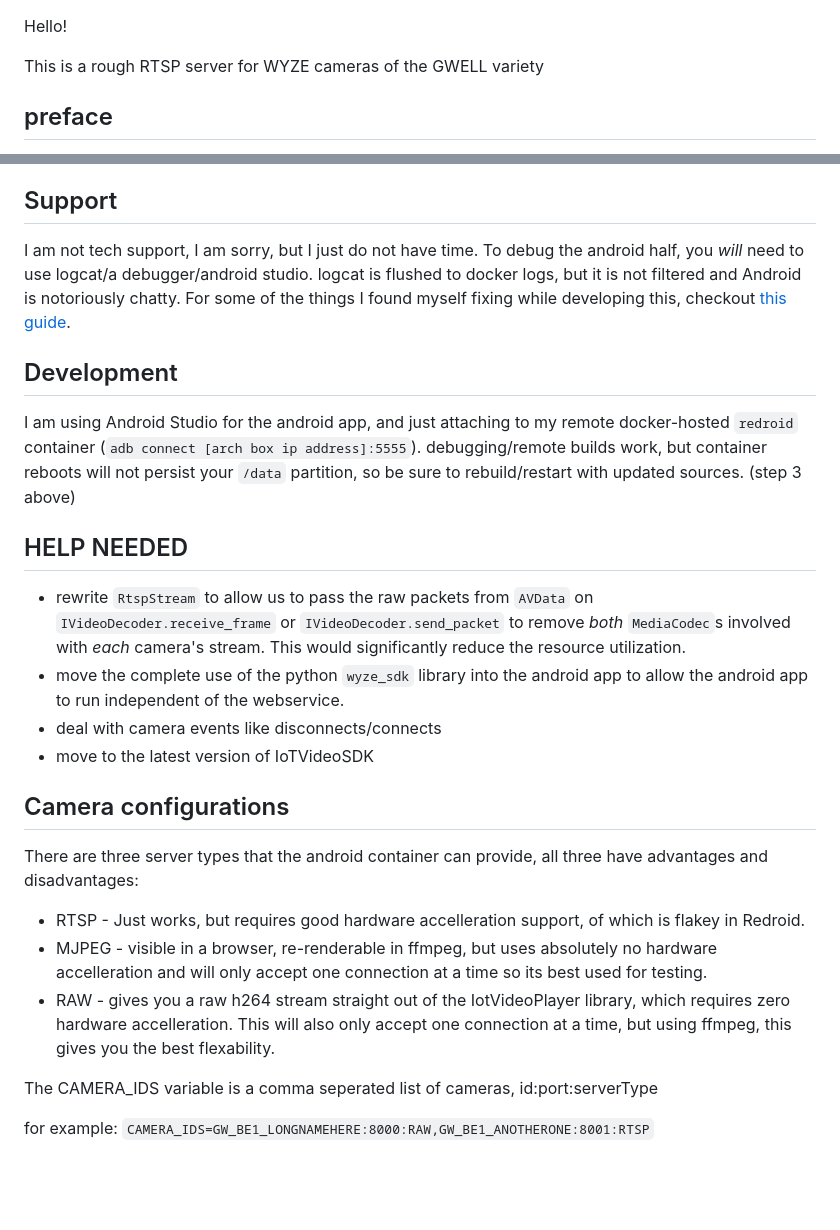
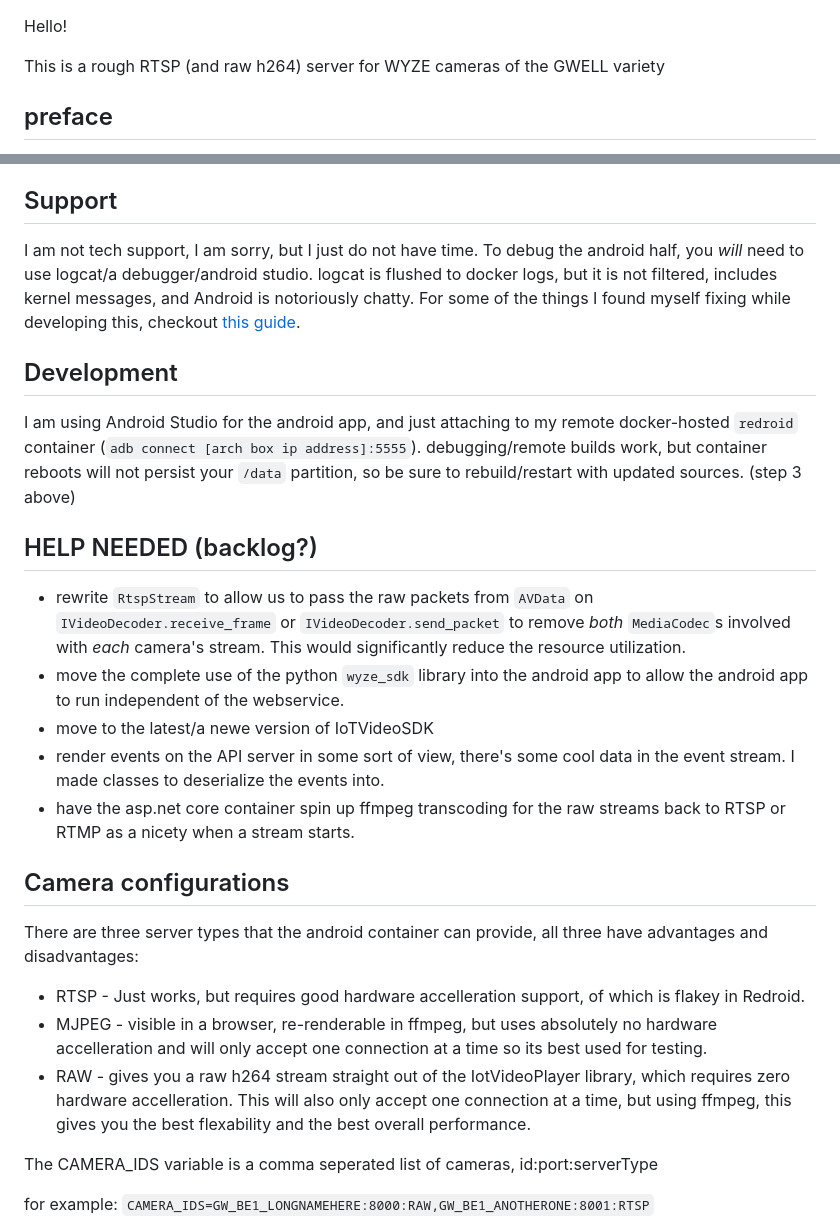
Before and after one commit to xerootg/cryze_v2, a Markdown page: README.md, 2 parts joined by grey strips. Drawn GitHub-style; blank space fills up the shorter version.

Commit message:
document RAW changes

```diff
--- a/README.md
+++ b/README.md
@@ -1,6 +1,6 @@
 Hello!
 
-This is a rough RTSP server for WYZE cameras of the GWELL variety
+This is a rough RTSP (and raw h264) server for WYZE cameras of the GWELL variety
 
 ## preface
 THANK YOU to Carson Loyal (carTloyal123) for the libraries to connect and get streams and pedroSG94 for RTSP related android libraries. I used the following repos:
@@ -32,22 +32,23 @@ docker compose up -d
 you can view the android container over adb with something like scrcpy: `scrcpy -s localhost:5555` - that repo is [here](https://github.com/Genymobile/scrcpy)
 
 ## Support
-I am not tech support, I am sorry, but I just do not have time. To debug the android half, you _will_ need to use logcat/a debugger/android studio. logcat is flushed to docker logs, but it is not filtered and Android is notoriously chatty. For some of the things I found myself fixing while developing this, checkout [this guide](TROUBLESHOOTING.md).
+I am not tech support, I am sorry, but I just do not have time. To debug the android half, you _will_ need to use logcat/a debugger/android studio. logcat is flushed to docker logs, but it is not filtered, includes kernel messages, and Android is notoriously chatty. For some of the things I found myself fixing while developing this, checkout [this guide](TROUBLESHOOTING.md).
 
 ## Development
 I am using Android Studio for the android app, and just attaching to my remote docker-hosted `redroid` container (`adb connect [arch box ip address]:5555`). debugging/remote builds work, but container reboots will not persist your `/data` partition, so be sure to rebuild/restart with updated sources. (step 3 above)
 
-## HELP NEEDED
+## HELP NEEDED (backlog?)
 - rewrite `RtspStream` to allow us to pass the raw packets from `AVData` on `IVideoDecoder.receive_frame` or `IVideoDecoder.send_packet` to remove _both_ `MediaCodec`s involved with _each_ camera's stream. This would significantly reduce the resource utilization.
 - move the complete use of the python `wyze_sdk` library into the android app to allow the android app to run independent of the webservice.
-- deal with camera events like disconnects/connects
-- move to the latest version of IoTVideoSDK
+- move to the latest/a newe version of IoTVideoSDK
+- render events on the API server in some sort of view, there's some cool data in the event stream. I made classes to deserialize the events into.
+- have the asp.net core container spin up ffmpeg transcoding for the raw streams back to RTSP or RTMP as a nicety when a stream starts.
 
 ## Camera configurations
 There are three server types that the android container can provide, all three have advantages and disadvantages:
 - RTSP - Just works, but requires good hardware accelleration support, of which is flakey in Redroid.
 - MJPEG - visible in a browser, re-renderable in ffmpeg, but uses absolutely no hardware accelleration and will only accept one connection at a time so its best used for testing.
-- RAW - gives you a raw h264 stream straight out of the IotVideoPlayer library, which requires zero hardware accelleration. This will also only accept one connection at a time, but using ffmpeg, this gives you the best flexability.
+- RAW - gives you a raw h264 stream straight out of the IotVideoPlayer library, which requires zero hardware accelleration. This will also only accept one connection at a time, but using ffmpeg, this gives you the best flexability and the best overall performance.
 
 The CAMERA_IDS variable is a comma seperated list of cameras, id:port:serverType
 
```
